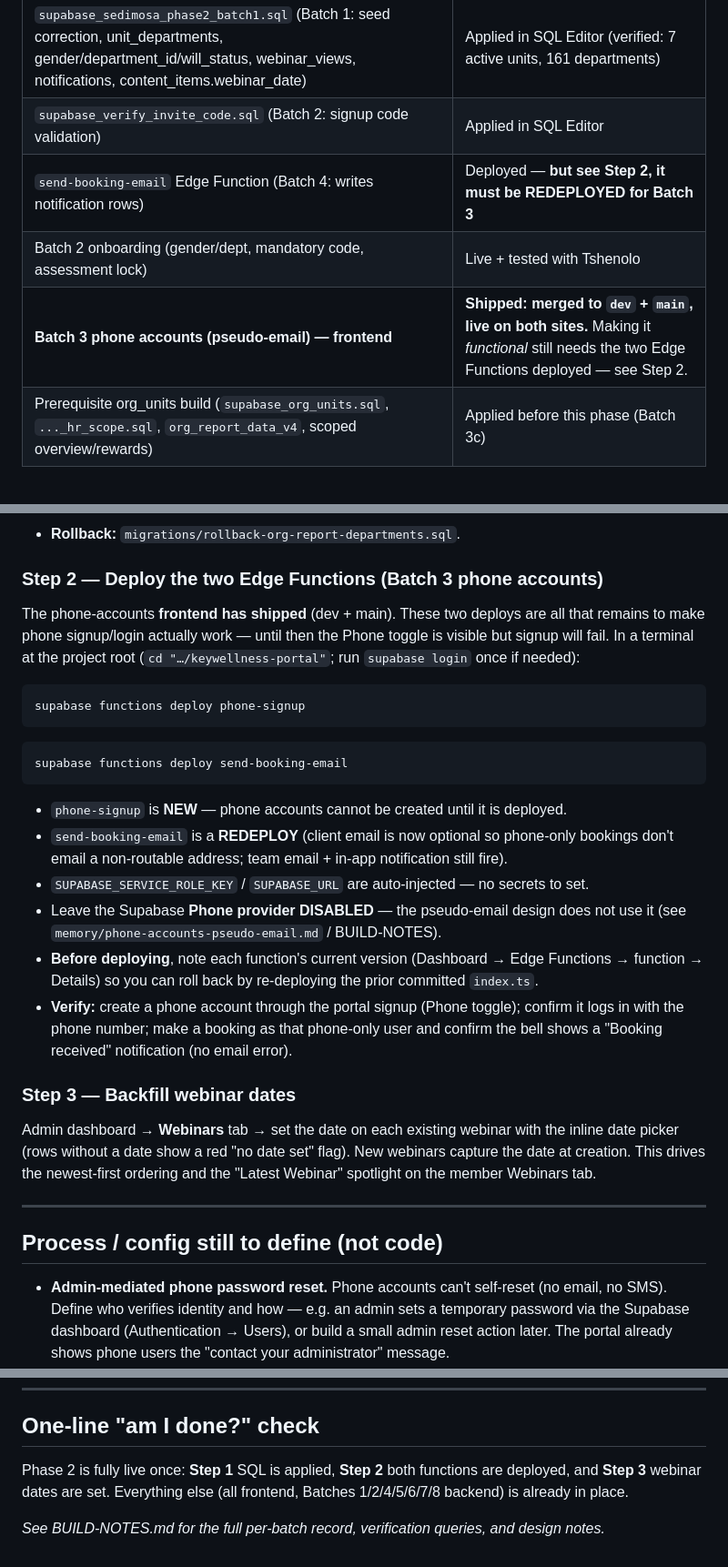
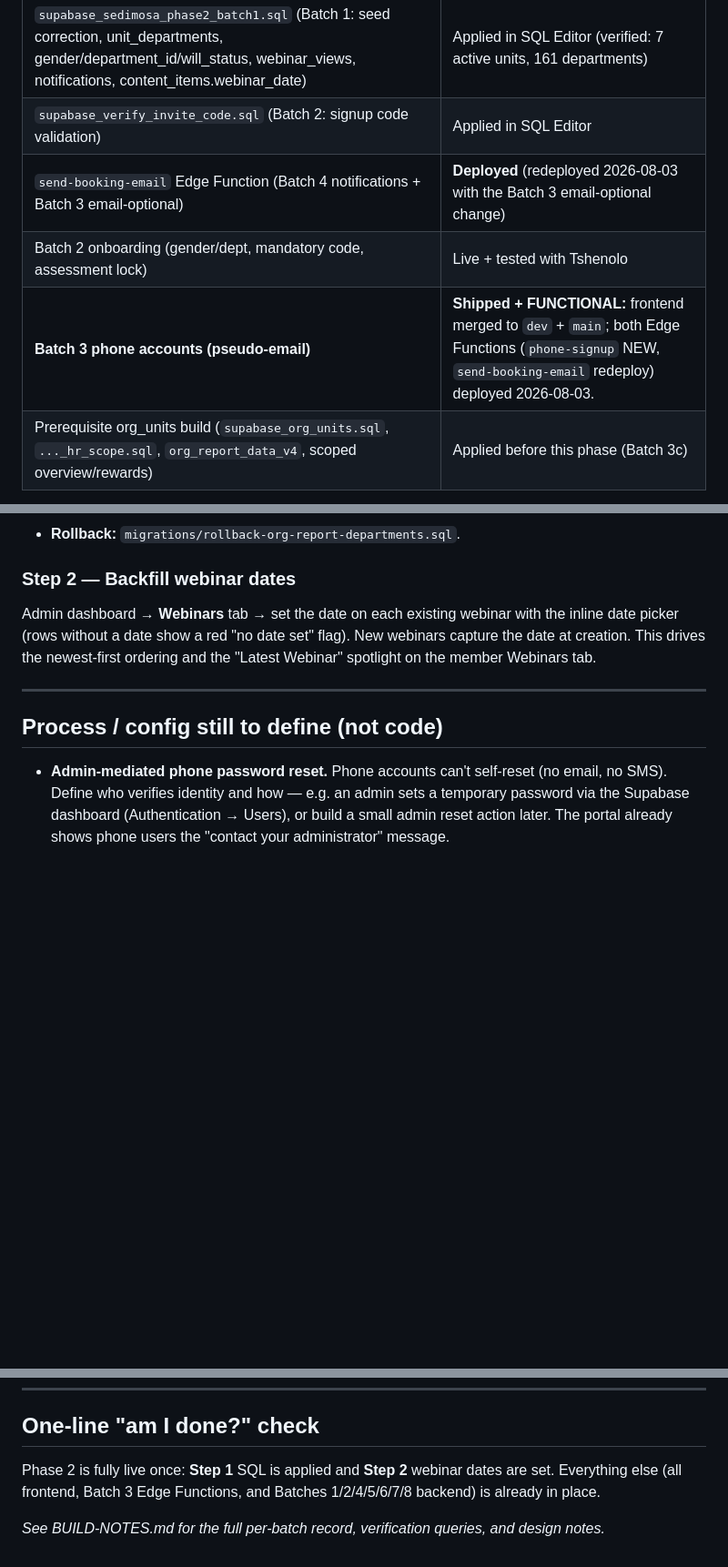
Before and after one commit to mogomotsifrance-star/keywellness-portal, a Markdown page: RUNBOOK-SEDIMOSA-PHASE2.md, 3 parts joined by grey strips. Shown at 91% size. Rendered like a GitHub page; blank space fills up the shorter version.

Commit message:
docs(runbook): mark Step 2 done — both Batch 3 Edge Functions deployed
phone-signup + send-booking-email deployed 2026-08-03; phone accounts now
functional. Remaining: apply v5 department SQL + backfill webinar dates.

Co-Authored-By: Claude Opus 4.8 <noreply@anthropic.com>

````diff
--- a/RUNBOOK-SEDIMOSA-PHASE2.md
+++ b/RUNBOOK-SEDIMOSA-PHASE2.md
@@ -20,9 +20,9 @@ planning, webinars, change password, department HR reporting).
 |---|---|
 | `supabase_sedimosa_phase2_batch1.sql` (Batch 1: seed correction, unit_departments, gender/department_id/will_status, webinar_views, notifications, content_items.webinar_date) | Applied in SQL Editor (verified: 7 active units, 161 departments) |
 | `supabase_verify_invite_code.sql` (Batch 2: signup code validation) | Applied in SQL Editor |
-| `send-booking-email` Edge Function (Batch 4: writes notification rows) | Deployed — **but see Step 2, it must be REDEPLOYED for Batch 3** |
+| `send-booking-email` Edge Function (Batch 4 notifications + Batch 3 email-optional) | **Deployed** (redeployed 2026-08-03 with the Batch 3 email-optional change) |
 | Batch 2 onboarding (gender/dept, mandatory code, assessment lock) | Live + tested with Tshenolo |
-| **Batch 3 phone accounts (pseudo-email) — frontend** | **Shipped: merged to `dev` + `main`, live on both sites.** Making it *functional* still needs the two Edge Functions deployed — see Step 2. |
+| **Batch 3 phone accounts (pseudo-email)** | **Shipped + FUNCTIONAL:** frontend merged to `dev` + `main`; both Edge Functions (`phone-signup` NEW, `send-booking-email` redeploy) deployed 2026-08-03. |
 | Prerequisite org_units build (`supabase_org_units.sql`, `..._hr_scope.sql`, `org_report_data_v4`, scoped overview/rewards) | Applied before this phase (Batch 3c) |
 
 ---
@@ -41,34 +41,7 @@ Open a terminal or the folder, then Supabase → **SQL Editor**, paste and run:
   rows + Unassigned, small ones suppressed; Debswana parent → not available).
 - **Rollback:** `migrations/rollback-org-report-departments.sql`.
 
-### Step 2 — Deploy the two Edge Functions (Batch 3 phone accounts)
-The phone-accounts **frontend has shipped** (dev + main). These two deploys are all
-that remains to make phone signup/login actually work — until then the Phone toggle
-is visible but signup will fail. In a terminal at the project root
-(`cd "…/keywellness-portal"`; run `supabase login` once if needed):
-
-```bash
-supabase functions deploy phone-signup
-```
-```bash
-supabase functions deploy send-booking-email
-```
-
-- `phone-signup` is **NEW** — phone accounts cannot be created until it is deployed.
-- `send-booking-email` is a **REDEPLOY** (client email is now optional so phone-only
-  bookings don't email a non-routable address; team email + in-app notification
-  still fire).
-- `SUPABASE_SERVICE_ROLE_KEY` / `SUPABASE_URL` are auto-injected — no secrets to set.
-- Leave the Supabase **Phone provider DISABLED** — the pseudo-email design does not
-  use it (see `memory/phone-accounts-pseudo-email.md` / BUILD-NOTES).
-- **Before deploying**, note each function's current version (Dashboard → Edge
-  Functions → function → Details) so you can roll back by re-deploying the prior
-  committed `index.ts`.
-- **Verify:** create a phone account through the portal signup (Phone toggle);
-  confirm it logs in with the phone number; make a booking as that phone-only user
-  and confirm the bell shows a "Booking received" notification (no email error).
-
-### Step 3 — Backfill webinar dates
+### Step 2 — Backfill webinar dates
 Admin dashboard → **Webinars** tab → set the date on each existing webinar with
 the inline date picker (rows without a date show a red "no date set" flag). New
 webinars capture the date at creation. This drives the newest-first ordering and
@@ -120,8 +93,8 @@ function (`git show <prev-sha>:supabase/functions/<fn>/index.ts`).
 
 ## One-line "am I done?" check
 
-Phase 2 is fully live once: **Step 1** SQL is applied, **Step 2** both functions
-are deployed, and **Step 3** webinar dates are set. Everything else (all frontend,
-Batches 1/2/4/5/6/7/8 backend) is already in place.
+Phase 2 is fully live once: **Step 1** SQL is applied and **Step 2** webinar dates
+are set. Everything else (all frontend, Batch 3 Edge Functions, and Batches
+1/2/4/5/6/7/8 backend) is already in place.
 
 _See BUILD-NOTES.md for the full per-batch record, verification queries, and design notes._
````
